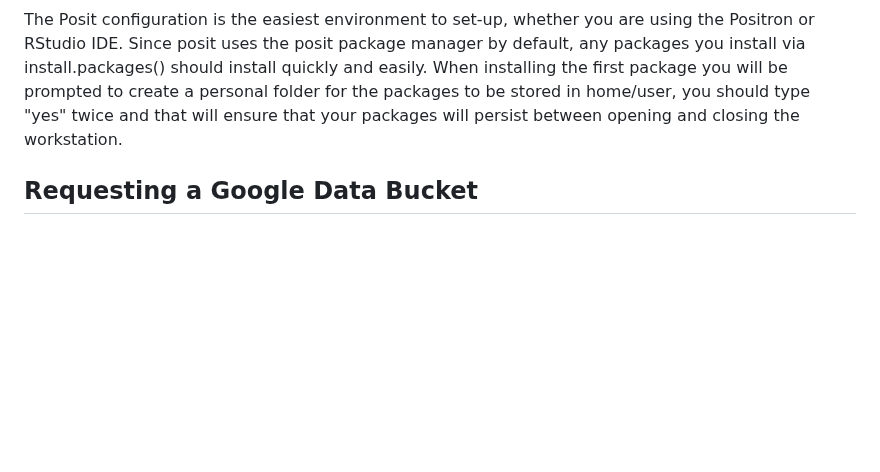
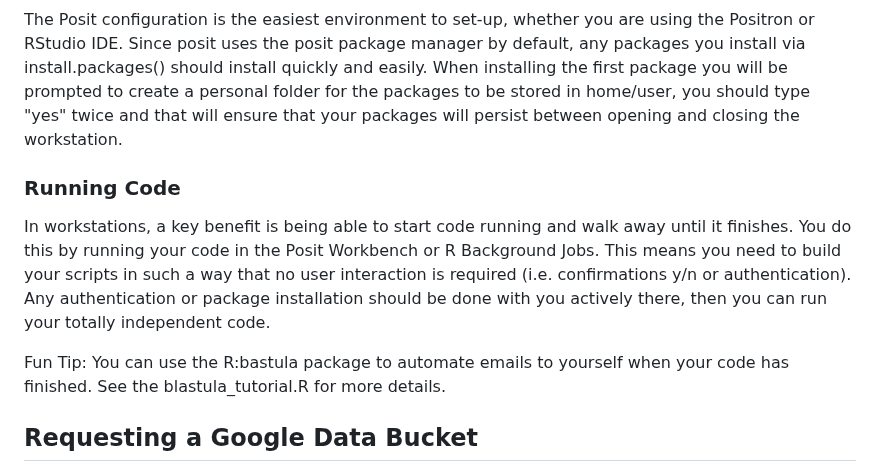
Before and after one commit to nmfs-opensci/CloudComputingSetup, a Markdown page: README.md, the part around the change. GitHub-like rendering; blank space fills up the shorter version.

Commit message:
Add a section on how to run code with workbench and bastula tip

```diff
--- a/README.md
+++ b/README.md
@@ -89,6 +89,12 @@ You must restart the RStudio's R session before you install any packages. This s
 
 The Posit configuration is the easiest environment to set-up, whether you are using the Positron or RStudio IDE. Since posit uses the posit package manager by default, any packages you install via install.packages() should install quickly and easily. When installing the first package you will be prompted to create a personal folder for the packages to be stored in home/user, you should type "yes" twice and that will ensure that your packages will persist between opening and closing the workstation.
 
+### Running Code
+
+In workstations, a key benefit is being able to start code running and walk away until it finishes. You do this by running your code in the Posit Workbench or R Background Jobs. This means you need to build your scripts in such a way that no user interaction is required (i.e. confirmations y/n or authentication). Any authentication or package installation should be done with you actively there, then you can run your totally independent code.
+
+Fun Tip: You can use the R:bastula package to automate emails to yourself when your code has finished. See the blastula_tutorial.R for more details.
+
 ## Requesting a Google Data Bucket
 
 Work through local IT. [Add instructions for each Center here?] Reference [Eli's documentation about servers vs objects](https://nmfs-opensci.github.io/EDMW-EarthData-Workshop-2025/content/why-cloud.html) related to Google shared drive vs buckets and speed.
```
